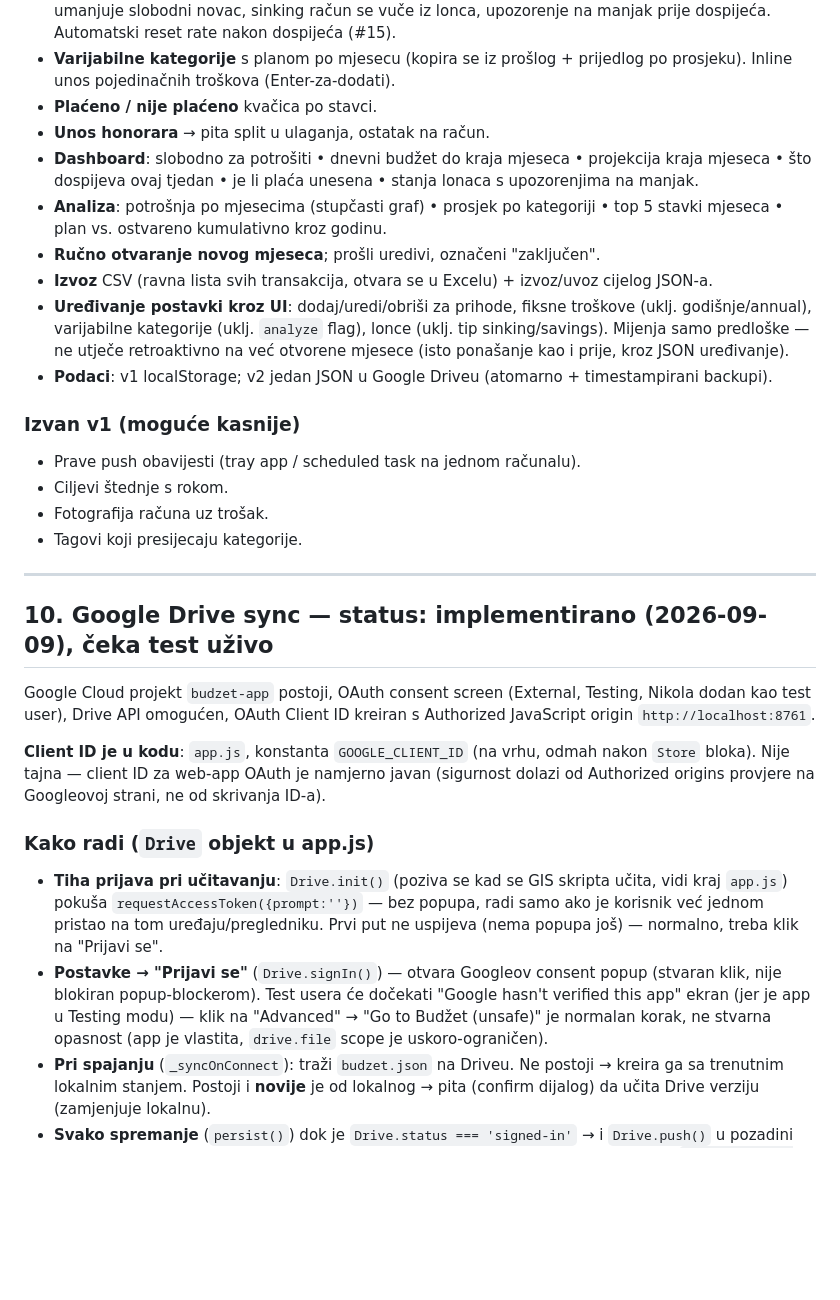
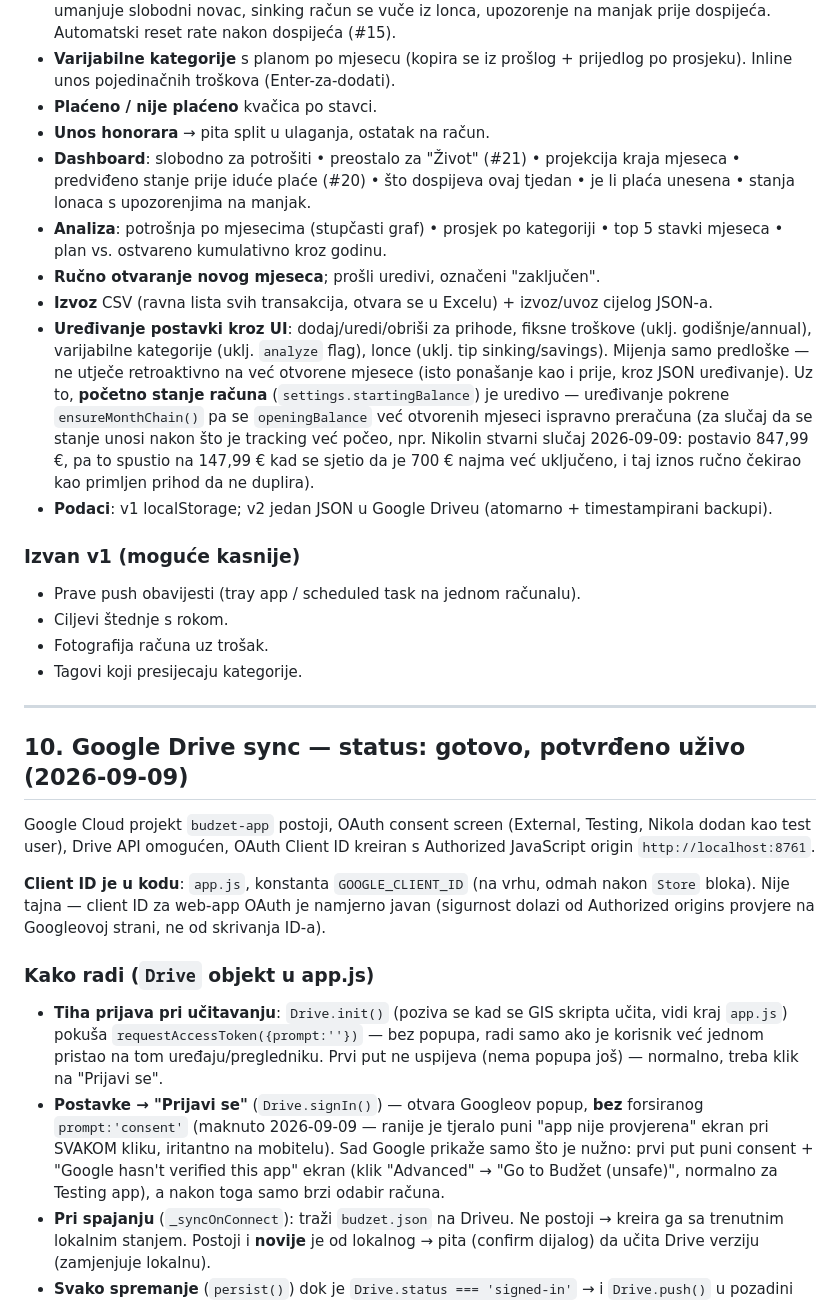
Before and after one commit to nbe-design/budzet_app, a Markdown page: SPEC.md, the part around one of its changes. GitHub-like rendering; blank space fills up the shorter version.

```diff
--- a/SPEC.md
+++ b/SPEC.md
@@ -479,9 +482,9 @@ prazne — ne stvara se rupa u računu.
   Inline unos pojedinačnih troškova (Enter-za-dodati).
 - **Plaćeno / nije plaćeno** kvačica po stavci.
 - **Unos honorara** → pita split u ulaganja, ostatak na račun.
-- **Dashboard**: slobodno za potrošiti • dnevni budžet do kraja mjeseca • projekcija
-  kraja mjeseca • što dospijeva ovaj tjedan • je li plaća unesena • stanja lonaca s
-  upozorenjima na manjak.
+- **Dashboard**: slobodno za potrošiti • preostalo za "Život" (#21) • projekcija
+  kraja mjeseca • predviđeno stanje prije iduće plaće (#20) • što dospijeva ovaj
+  tjedan • je li plaća unesena • stanja lonaca s upozorenjima na manjak.
 - **Analiza**: potrošnja po mjesecima (stupčasti graf) • prosjek po kategoriji •
   top 5 stavki mjeseca • plan vs. ostvareno kumulativno kroz godinu.
 - **Ručno otvaranje novog mjeseca**; prošli uredivi, označeni "zaključen".
@@ -490,6 +493,12 @@ prazne — ne stvara se rupa u računu.
   (uklj. godišnje/annual), varijabilne kategorije (uklj. `analyze` flag), lonce
   (uklj. tip sinking/savings). Mijenja samo predloške — ne utječe retroaktivno na
   već otvorene mjesece (isto ponašanje kao i prije, kroz JSON uređivanje).
+  Uz to, **početno stanje računa** (`settings.startingBalance`) je uredivo —
+  uređivanje pokrene `ensureMonthChain()` pa se `openingBalance` već otvorenih
+  mjeseci ispravno preračuna (za slučaj da se stanje unosi nakon što je tracking
+  već počeo, npr. Nikolin stvarni slučaj 2026-09-09: postavio 847,99 €, pa to
+  spustio na 147,99 € kad se sjetio da je 700 € najma već uključeno, i taj iznos
+  ručno čekirao kao primljen prihod da ne duplira).
 - **Podaci**: v1 localStorage; v2 jedan JSON u Google Driveu (atomarno + timestampirani backupi).
 
 ### Izvan v1 (moguće kasnije)
@@ -501,7 +510,7 @@ prazne — ne stvara se rupa u računu.
 
 ---
 
-## 10. Google Drive sync — status: implementirano (2026-09-09), čeka test uživo
+## 10. Google Drive sync — status: gotovo, potvrđeno uživo (2026-09-09)
 
 Google Cloud projekt `budzet-app` postoji, OAuth consent screen (External, Testing,
 Nikola dodan kao test user), Drive API omogućen, OAuth Client ID kreiran s
@@ -517,11 +526,12 @@ dolazi od Authorized origins provjere na Googleovoj strani, ne od skrivanja ID-a
   vidi kraj `app.js`) pokuša `requestAccessToken({prompt:''})` — bez popupa, radi
   samo ako je korisnik već jednom pristao na tom uređaju/pregledniku. Prvi put ne
   uspijeva (nema popupa još) — normalno, treba klik na "Prijavi se".
-- **Postavke → "Prijavi se"** (`Drive.signIn()`) — otvara Googleov consent popup
-  (stvaran klik, nije blokiran popup-blockerom). Test usera će dočekati
-  "Google hasn't verified this app" ekran (jer je app u Testing modu) — klik na
-  "Advanced" → "Go to Budžet (unsafe)" je normalan korak, ne stvarna opasnost
-  (app je vlastita, `drive.file` scope je uskoro-ograničen).
+- **Postavke → "Prijavi se"** (`Drive.signIn()`) — otvara Googleov popup, **bez**
+  forsiranog `prompt:'consent'` (maknuto 2026-09-09 — ranije je tjeralo puni "app
+  nije provjerena" ekran pri SVAKOM kliku, iritantno na mobitelu). Sad Google
+  prikaže samo što je nužno: prvi put puni consent + "Google hasn't verified this
+  app" ekran (klik "Advanced" → "Go to Budžet (unsafe)", normalno za Testing app),
+  a nakon toga samo brzi odabir računa.
 - **Pri spajanju** (`_syncOnConnect`): traži `budzet.json` na Driveu. Ne postoji →
   kreira ga sa trenutnim lokalnim stanjem. Postoji i **novije** je od lokalnog →
   pita (confirm dijalog) da učita Drive verziju (zamjenjuje lokalnu).
```
Also changed, not shown: other parts of SPEC.md (+39 -4 lines).
